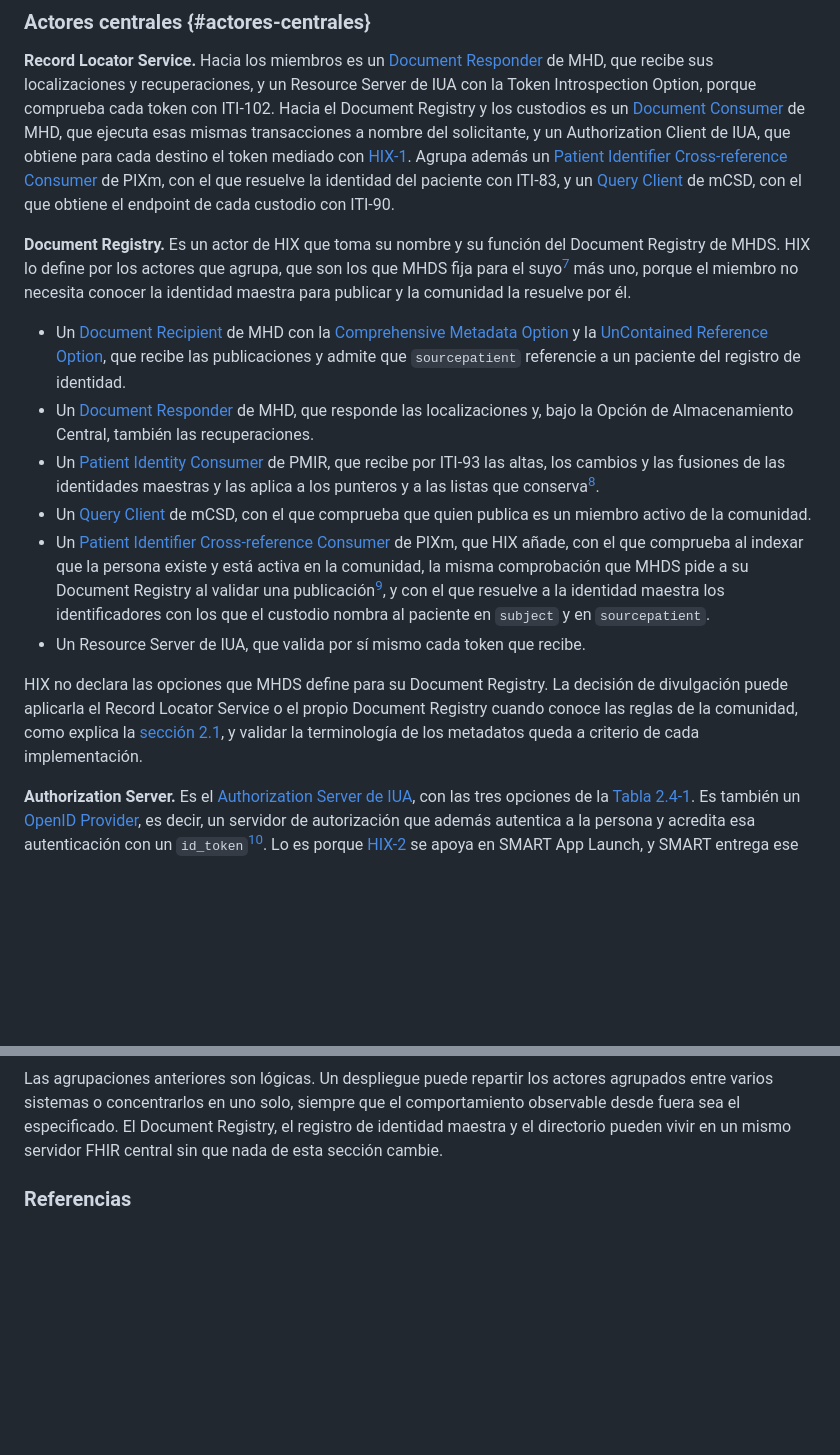
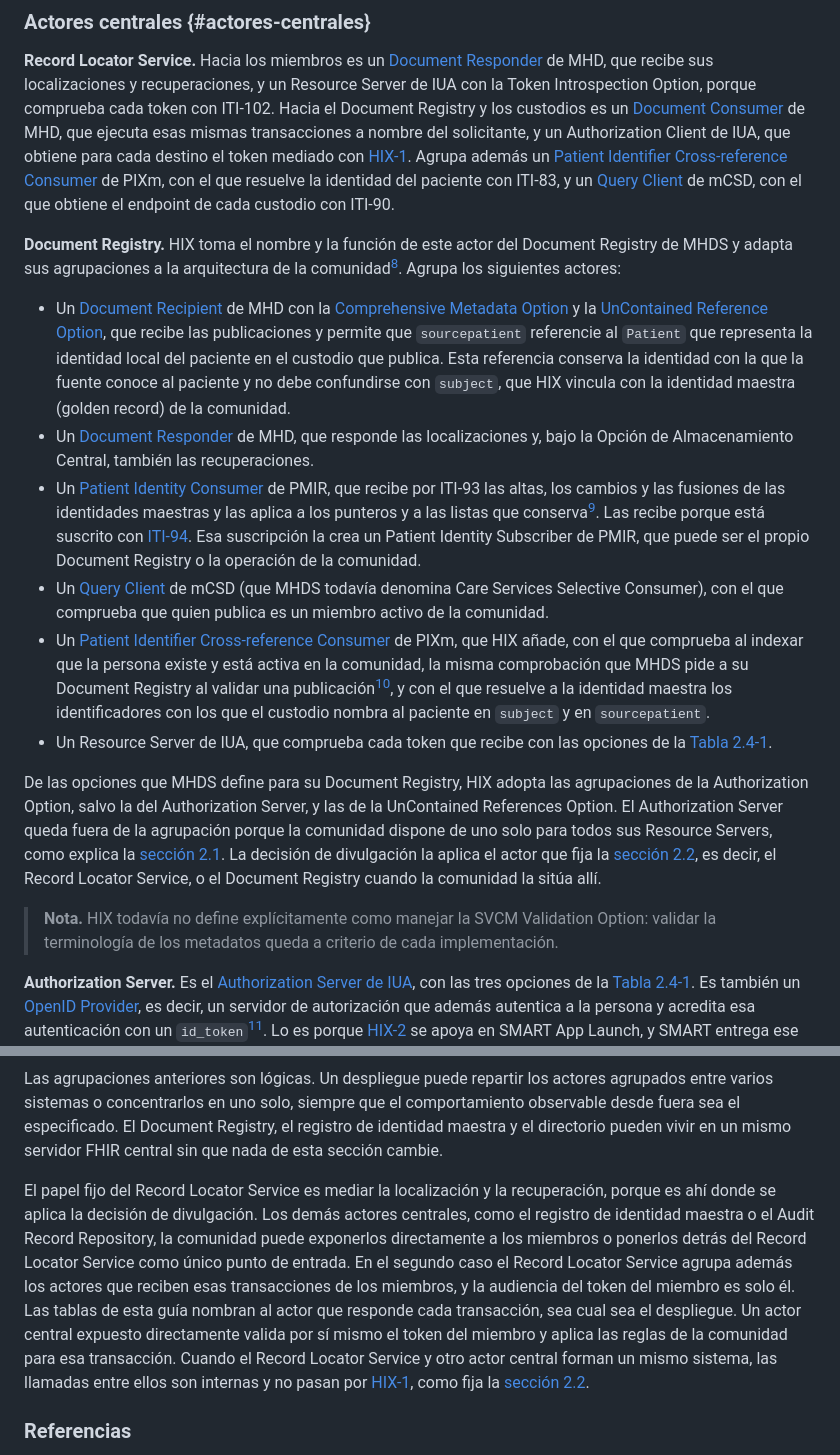
Before and after one commit to meddyg/HIX, a Markdown page: input/pagecontent/volume-1-groupings.md, 2 parts joined by grey strips. GitHub-like rendering; blank space fills up the shorter version.

```diff
--- a/input/pagecontent/volume-1-groupings.md
+++ b/input/pagecontent/volume-1-groupings.md
@@ -43,16 +44,18 @@ Esta guía deja por ahora a la aplicación del paciente fuera de ATNA y de CT. S
 
 **Record Locator Service.** Hacia los miembros es un [Document Responder](appendix-glossary.html#document-responder) de MHD, que recibe sus localizaciones y recuperaciones, y un Resource Server de IUA con la Token Introspection Option, porque comprueba cada token con ITI-102. Hacia el Document Registry y los custodios es un [Document Consumer](appendix-glossary.html#document-consumer) de MHD, que ejecuta esas mismas transacciones a nombre del solicitante, y un Authorization Client de IUA, que obtiene para cada destino el token mediado con [HIX-1](volume-2-hix-1.html). Agrupa además un [Patient Identifier Cross-reference Consumer](appendix-glossary.html#patient-identifier-cross-reference-consumer) de PIXm, con el que resuelve la identidad del paciente con ITI-83, y un [Query Client](appendix-glossary.html#query-client) de mCSD, con el que obtiene el endpoint de cada custodio con ITI-90.
 
-**Document Registry.** Es un actor de HIX que toma su nombre y su función del Document Registry de MHDS. HIX lo define por los actores que agrupa, que son los que MHDS fija para el suyo[^mhds-groupings] más uno, porque el miembro no necesita conocer la identidad maestra para publicar y la comunidad la resuelve por él.
+**Document Registry.** HIX toma el nombre y la función de este actor del Document Registry de MHDS y adapta sus agrupaciones a la arquitectura de la comunidad[^mhds-groupings]. Agrupa los siguientes actores:
 
-- Un [Document Recipient](appendix-glossary.html#document-recipient) de MHD con la [Comprehensive Metadata Option](https://profiles.ihe.net/ITI/MHD/5.0.0/1332_actor_options.html#13321-comprehensive-metadata-option) y la [UnContained Reference Option](https://profiles.ihe.net/ITI/MHD/5.0.0/1332_actor_options.html#13323-uncontained-reference-option), que recibe las publicaciones y admite que `sourcepatient` referencie a un paciente del registro de identidad.
+- Un [Document Recipient](appendix-glossary.html#document-recipient) de MHD con la [Comprehensive Metadata Option](https://profiles.ihe.net/ITI/MHD/5.0.0/1332_actor_options.html#13321-comprehensive-metadata-option) y la [UnContained Reference Option](https://profiles.ihe.net/ITI/MHD/5.0.0/1332_actor_options.html#13323-uncontained-reference-option), que recibe las publicaciones y permite que `sourcepatient` referencie al `Patient` que representa la identidad local del paciente en el custodio que publica. Esta referencia conserva la identidad con la que la fuente conoce al paciente y no debe confundirse con `subject`, que HIX vincula con la identidad maestra (golden record) de la comunidad.
 - Un [Document Responder](appendix-glossary.html#document-responder) de MHD, que responde las localizaciones y, bajo la Opción de Almacenamiento Central, también las recuperaciones.
-- Un [Patient Identity Consumer](appendix-glossary.html#patient-identity-consumer) de PMIR, que recibe por ITI-93 las altas, los cambios y las fusiones de las identidades maestras y las aplica a los punteros y a las listas que conserva[^mhds-pic].
-- Un [Query Client](appendix-glossary.html#query-client) de mCSD, con el que comprueba que quien publica es un miembro activo de la comunidad.
+- Un [Patient Identity Consumer](appendix-glossary.html#patient-identity-consumer) de PMIR, que recibe por ITI-93 las altas, los cambios y las fusiones de las identidades maestras y las aplica a los punteros y a las listas que conserva[^mhds-pic]. Las recibe porque está suscrito con [ITI-94](https://profiles.ihe.net/ITI/PMIR/ITI-94.html). Esa suscripción la crea un Patient Identity Subscriber de PMIR, que puede ser el propio Document Registry o la operación de la comunidad.
+- Un [Query Client](appendix-glossary.html#query-client) de mCSD (que MHDS todavía denomina Care Services Selective Consumer), con el que comprueba que quien publica es un miembro activo de la comunidad.
 - Un [Patient Identifier Cross-reference Consumer](appendix-glossary.html#patient-identifier-cross-reference-consumer) de PIXm, que HIX añade, con el que comprueba al indexar que la persona existe y está activa en la comunidad, la misma comprobación que MHDS pide a su Document Registry al validar una publicación[^mhds-subject], y con el que resuelve a la identidad maestra los identificadores con los que el custodio nombra al paciente en `subject` y en `sourcepatient`.
-- Un Resource Server de IUA, que valida por sí mismo cada token que recibe.
+- Un Resource Server de IUA, que comprueba cada token que recibe con las opciones de la [Tabla 2.4-1](volume-1-groupings.html#tabla-2-4-1).
 
-HIX no declara las opciones que MHDS define para su Document Registry. La decisión de divulgación puede aplicarla el Record Locator Service o el propio Document Registry cuando conoce las reglas de la comunidad, como explica la [sección 2.1](volume-1-concepts.html), y validar la terminología de los metadatos queda a criterio de cada implementación.
+De las opciones que MHDS define para su Document Registry, HIX adopta las agrupaciones de la Authorization Option, salvo la del Authorization Server, y las de la UnContained References Option. El Authorization Server queda fuera de la agrupación porque la comunidad dispone de uno solo para todos sus Resource Servers, como explica la [sección 2.1](volume-1-concepts.html#autorizacion-y-delegacion). La decisión de divulgación la aplica el actor que fija la [sección 2.2](volume-1-actors.html#record-locator-service), es decir, el Record Locator Service, o el Document Registry cuando la comunidad la sitúa allí.
+
+> **Nota.** HIX todavía no define explícitamente como manejar la SVCM Validation Option: validar la terminología de los metadatos queda a criterio de cada implementación.
 
 **Authorization Server.** Es el [Authorization Server de IUA](https://profiles.ihe.net/ITI/IUA/index.html#34112-authorization-server), con las tres opciones de la [Tabla 2.4-1](volume-1-groupings.html#tabla-2-4-1). Es también un [OpenID Provider](appendix-glossary.html#openid-provider), es decir, un servidor de autorización que además autentica a la persona y acredita esa autenticación con un `id_token`[^oidc-op]. Lo es porque [HIX-2](volume-2-hix-2.html) se apoya en SMART App Launch, y SMART entrega ese `id_token` junto con el access token cuando la aplicación pide el scope `openid`[^smart-openid]. Y agrupa un [Patient Identifier Cross-reference Consumer](appendix-glossary.html#patient-identifier-cross-reference-consumer) de PIXm, con el que resuelve a la identidad maestra la identidad de la persona autenticada para fijar el contexto de paciente.
 
@@ -93,5 +96,7 @@ La [Tabla 2.4-2](volume-1-groupings.html#tabla-2-4-2) reúne lo anterior en una
 
 Las agrupaciones anteriores son lógicas. Un despliegue puede repartir los actores agrupados entre varios sistemas o concentrarlos en uno solo, siempre que el comportamiento observable desde fuera sea el especificado. El Document Registry, el registro de identidad maestra y el directorio pueden vivir en un mismo servidor FHIR central sin que nada de esta sección cambie.
+
+El papel fijo del Record Locator Service es mediar la localización y la recuperación, porque es ahí donde se aplica la decisión de divulgación. Los demás actores centrales, como el registro de identidad maestra o el Audit Record Repository, la comunidad puede exponerlos directamente a los miembros o ponerlos detrás del Record Locator Service como único punto de entrada. En el segundo caso el Record Locator Service agrupa además los actores que reciben esas transacciones de los miembros, y la audiencia del token del miembro es solo él. Las tablas de esta guía nombran al actor que responde cada transacción, sea cual sea el despliegue. Un actor central expuesto directamente valida por sí mismo el token del miembro y aplica las reglas de la comunidad para esa transacción. Cuando el Record Locator Service y otro actor central forman un mismo sistema, las llamadas entre ellos son internas y no pasan por [HIX-1](volume-2-hix-1.html), como fija la [sección 2.2](volume-1-actors.html#record-locator-service).
 
 ### Referencias
 
```
Also changed, not shown: other parts of input/pagecontent/volume-1-groupings.md (+17 -15 lines).
